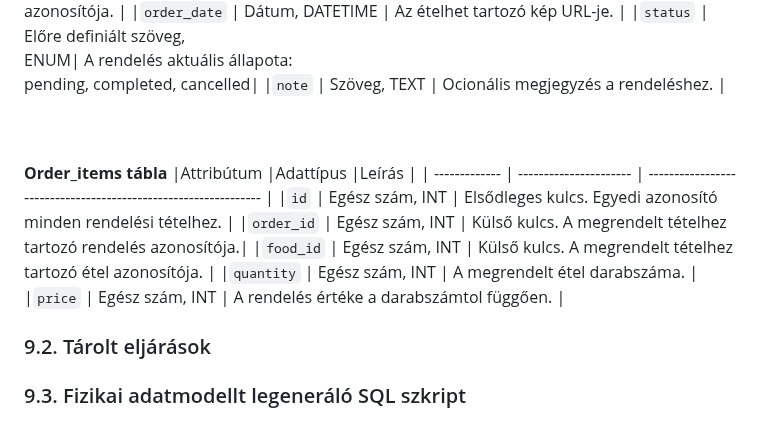
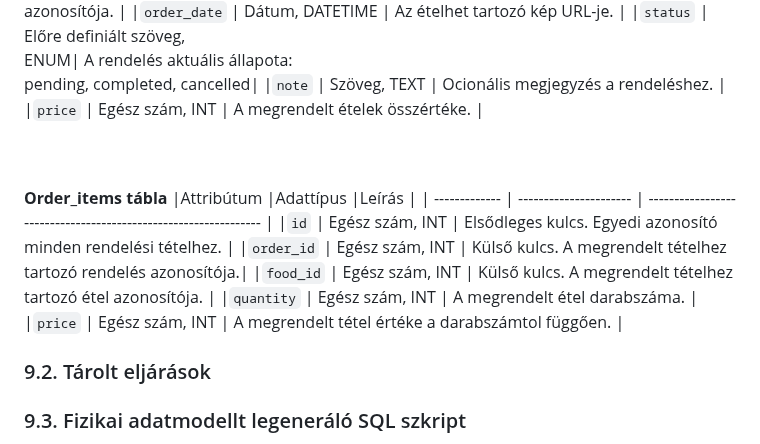
Before and after one commit to KKondor/2025-szfm-big-project, a Markdown page: docs/rendszerterv.md, the part around the change. Drawn GitHub-style.

Commit message:
Adatbázisterv, Logikai adatmodell, oders tábla módosítása

```diff
--- a/docs/rendszerterv.md
+++ b/docs/rendszerterv.md
@@ -368,6 +368,7 @@ Ezek a megoldások kielégítik az N2 (**Megbízhatóság**) és N4 (**Biztonsá
 |`order_date`   | Dátum, DATETIME        | Az ételhet tartozó kép URL-je.                                  |
 |`status`       | Előre definiált szöveg,<br> ENUM| A rendelés aktuális állapota: <br>pending, completed, cancelled|
 |`note`         | Szöveg, TEXT           | Ocionális megjegyzés a rendeléshez.                             |
+|`price`        | Egész szám, INT        | A megrendelt ételek összértéke.                                 |
 
 <br><br>
 **Order_items tábla**
@@ -377,7 +378,7 @@ Ezek a megoldások kielégítik az N2 (**Megbízhatóság**) és N4 (**Biztonsá
 |`order_id`     | Egész szám, INT        | Külső kulcs. A megrendelt tételhez tartozó rendelés azonosítója.|
 |`food_id`      | Egész szám, INT        | Külső kulcs. A megrendelt tételhez tartozó étel azonosítója.    |
 |`quantity`     | Egész szám, INT        | A megrendelt étel darabszáma.                                   |
-|`price`        | Egész szám, INT        | A rendelés értéke a darabszámtol függően.                       |
+|`price`        | Egész szám, INT        | A megrendelt tétel értéke a darabszámtol függően.               |
 
 ### 9.2. Tárolt eljárások
 
```
